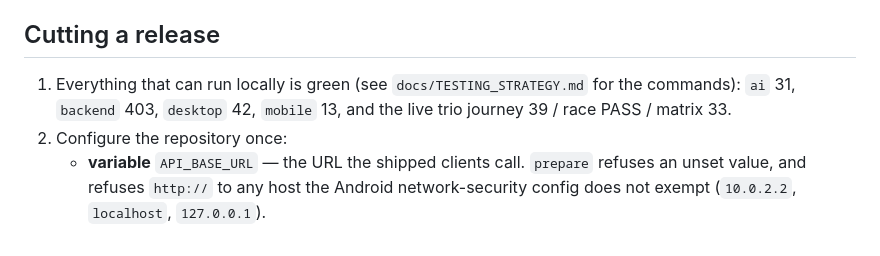
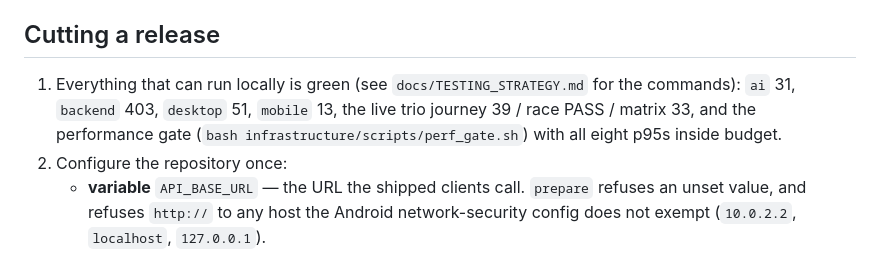
Before and after one commit to mrabolfazl13/capacity-exchange, a Markdown page: docs/RELEASE.md, the part around the change. GitHub-like rendering.

```diff
--- a/docs/RELEASE.md
+++ b/docs/RELEASE.md
@@ -23,8 +23,9 @@ each platform demands its own:
 ## Cutting a release
 
 1. Everything that can run locally is green (see `docs/TESTING_STRATEGY.md` for the commands):
-   `ai` 31, `backend` 403, `desktop` 42, `mobile` 13, and the live trio journey 39 / race PASS /
-   matrix 33.
+   `ai` 31, `backend` 403, `desktop` 51, `mobile` 13, the live trio journey 39 / race PASS /
+   matrix 33, and the performance gate (`bash infrastructure/scripts/perf_gate.sh`) with all eight
+   p95s inside budget.
 2. Configure the repository once:
    - **variable** `API_BASE_URL` — the URL the shipped clients call. `prepare` refuses an unset
      value, and refuses `http://` to any host the Android network-security config does not
```
Also changed, not shown: docs/TESTING_STRATEGY.md (+5 -0 lines).
